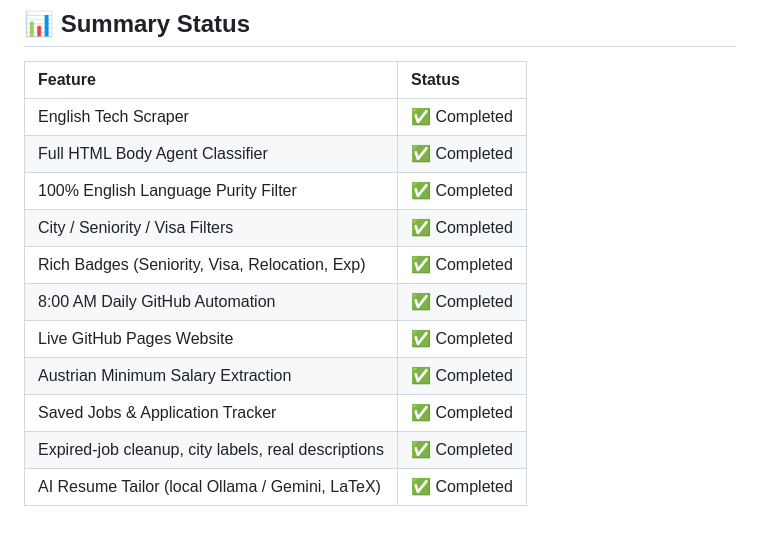
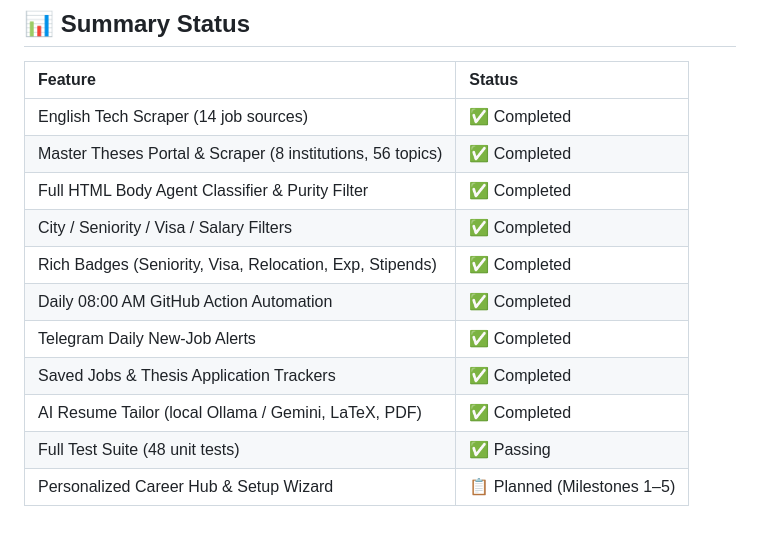
Before and after one commit to IbrahimRaafat/austria-tech-jobs-hub, a Markdown page: PROGRESS_AND_PLANS.md, the part around one of its changes. Drawn GitHub-style.

```diff
--- a/PROGRESS_AND_PLANS.md
+++ b/PROGRESS_AND_PLANS.md
@@ -80,14 +107,14 @@ An automated daily job aggregator and live web dashboard designed specifically f
 ## 📊 Summary Status
 | Feature | Status |
 | :--- | :--- |
-| English Tech Scraper | ✅ Completed |
-| Full HTML Body Agent Classifier | ✅ Completed |
-| 100% English Language Purity Filter | ✅ Completed |
-| City / Seniority / Visa Filters | ✅ Completed |
-| Rich Badges (Seniority, Visa, Relocation, Exp) | ✅ Completed |
-| 8:00 AM Daily GitHub Automation | ✅ Completed |
-| Live GitHub Pages Website | ✅ Completed |
-| Austrian Minimum Salary Extraction | ✅ Completed |
-| Saved Jobs & Application Tracker | ✅ Completed |
-| Expired-job cleanup, city labels, real descriptions | ✅ Completed |
-| AI Resume Tailor (local Ollama / Gemini, LaTeX) | ✅ Completed |
+| English Tech Scraper (14 job sources) | ✅ Completed |
+| Master Theses Portal & Scraper (8 institutions, 56 topics) | ✅ Completed |
+| Full HTML Body Agent Classifier & Purity Filter | ✅ Completed |
+| City / Seniority / Visa / Salary Filters | ✅ Completed |
+| Rich Badges (Seniority, Visa, Relocation, Exp, Stipends) | ✅ Completed |
+| Daily 08:00 AM GitHub Action Automation | ✅ Completed |
+| Telegram Daily New-Job Alerts | ✅ Completed |
+| Saved Jobs & Thesis Application Trackers | ✅ Completed |
+| AI Resume Tailor (local Ollama / Gemini, LaTeX, PDF) | ✅ Completed |
+| Full Test Suite (48 unit tests) | ✅ Passing |
+| Personalized Career Hub & Setup Wizard | 📋 Planned (Milestones 1–5) |
```
Also changed, not shown: other parts of PROGRESS_AND_PLANS.md (+39 -12 lines), PERSONALIZATION_PLAN.md (added, +138 -0 lines), README.md (+5 -5 lines).
